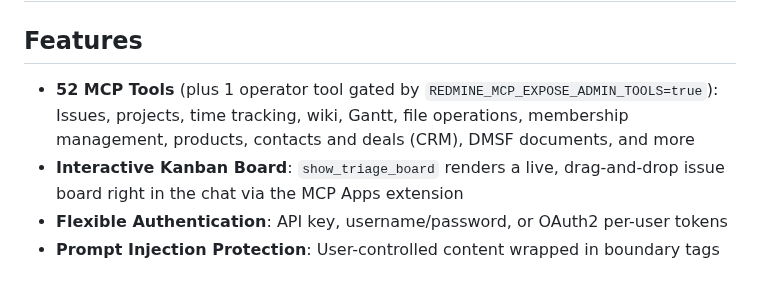
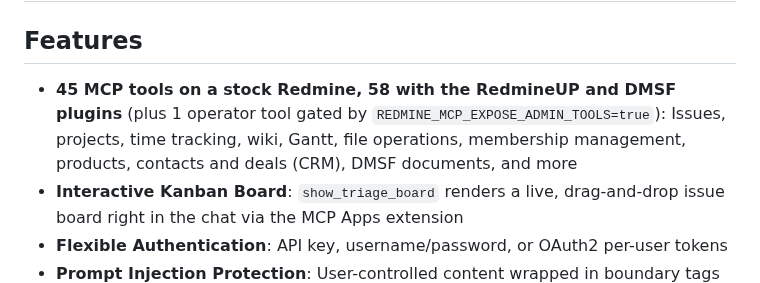
Before and after one commit to jztan/redmine-mcp-server, a Markdown page: README.md, the part around the change. Rendered like a GitHub page.

Commit message:
docs(readme): state the tool count as 45 core, 58 with plugins, in the feature list

```diff
--- a/README.md
+++ b/README.md
@@ -25,7 +25,7 @@ A Model Context Protocol (MCP) server that connects AI assistants to Redmine. It
 
 ## Features
 
-- **52 MCP Tools** (plus 1 operator tool gated by `REDMINE_MCP_EXPOSE_ADMIN_TOOLS=true`): Issues, projects, time tracking, wiki, Gantt, file operations, membership management, products, contacts and deals (CRM), DMSF documents, and more
+- **45 MCP tools on a stock Redmine, 58 with the RedmineUP and DMSF plugins** (plus 1 operator tool gated by `REDMINE_MCP_EXPOSE_ADMIN_TOOLS=true`): Issues, projects, time tracking, wiki, Gantt, file operations, membership management, products, contacts and deals (CRM), DMSF documents, and more
 - **Interactive Kanban Board**: `show_triage_board` renders a live, drag-and-drop issue board right in the chat via the MCP Apps extension
 - **Flexible Authentication**: API key, username/password, or OAuth2 per-user tokens
 - **Prompt Injection Protection**: User-controlled content wrapped in boundary tags for safe LLM consumption
```
